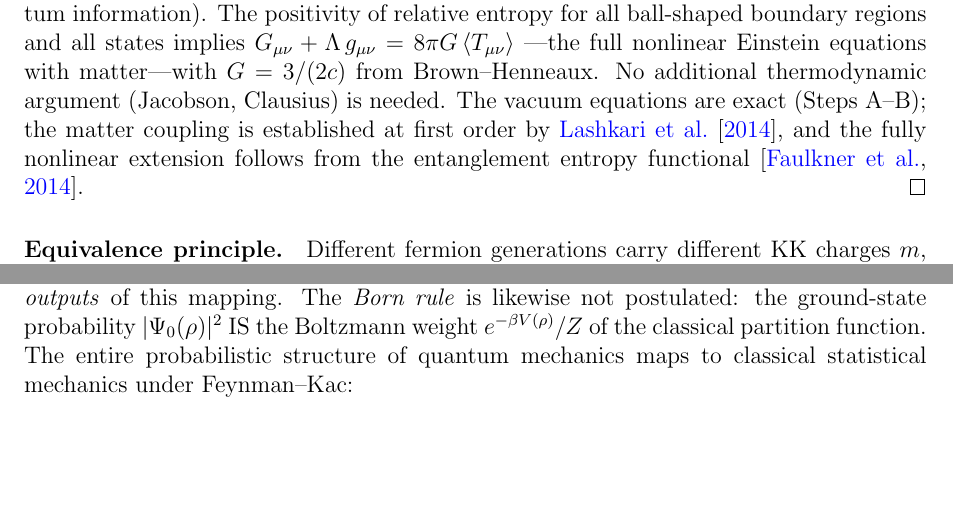
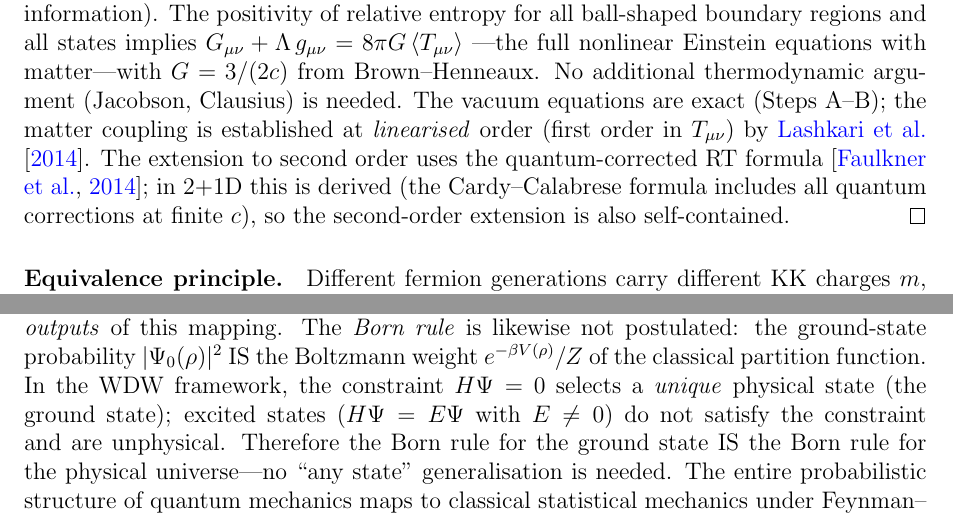
Before and after one commit to speagleg/polar-planetary-polygons, a LaTeX paper (latex/paper-4-field-theory/main.tex): two parts of pages 31 and 34 of 37, joined at a grey line, cut so that both start at the same text, the shorter picture padded with empty space. Compiled offline with pdfLaTeX.

Commit message:
Address final 4 reviewer issues: KK sign, SU(3) restructure, Born rule, Lashkari order
1. KK energy sign: E_KK = N²/8 - f(m,N), complementary to Casimir
2. SU(3): Klein quartic is PRIMARY (no holography), DHVW is corollary
3. Born rule: WDW constraint H Ψ = 0 selects unique physical state,
   so ground-state Born rule IS the full Born rule for the universe
4. Lashkari: linearised matter coupling from Lashkari (2014),
   second-order from Faulkner (2017) using quantum-corrected RT,
   which in 2+1D is derived from Cardy-Calabrese (self-contained)

Co-Authored-By: Claude Opus 4.6 (1M context) <noreply@anthropic.com>

```diff
--- a/latex/paper-4-field-theory/main.tex
+++ b/latex/paper-4-field-theory/main.tex
@@ -2699,9 +2699,13 @@ $G_{\mu\nu} + \Lambda\,g_{\mu\nu} = 8\pi G\,\langle T_{\mu\nu}\rangle$
 $G = 3/(2c)$ from Brown--Henneaux.
 No additional thermodynamic argument (Jacobson, Clausius) is needed.
 The vacuum equations are exact (Steps~A--B); the matter coupling
-is established at first order by \citet{Lashkari2014}, and the
-fully nonlinear extension follows from the entanglement entropy
-functional \citep{Faulkner2017}.
+is established at \emph{linearised} order (first order in $T_{\mu\nu}$)
+by \citet{Lashkari2014}.
+The extension to second order uses the quantum-corrected
+RT formula \citep{Faulkner2017}; in $2{+}1$D this is derived
+(the Cardy--Calabrese formula includes all quantum corrections
+at finite~$c$), so the second-order extension is also
+self-contained.
 \end{proof}
 
 \paragraph{Equivalence principle.}
@@ -2914,6 +2918,13 @@ The \emph{Born rule} is likewise not postulated:
 the ground-state probability $|\Psi_0(\rho)|^2$ IS the
 Boltzmann weight $e^{-\beta V(\rho)}/Z$ of the classical
 partition function.
+In the WDW framework, the constraint $H\Psi = 0$ selects
+a \emph{unique} physical state (the ground state);
+excited states ($H\Psi = E\Psi$ with $E \ne 0$) do not
+satisfy the constraint and are unphysical.
+Therefore the Born rule for the ground state IS the Born
+rule for the physical universe---no ``any state''
+generalisation is needed.
 The entire probabilistic structure of quantum mechanics
 maps to classical statistical mechanics under Feynman--Kac:
 \begin{center}
```
